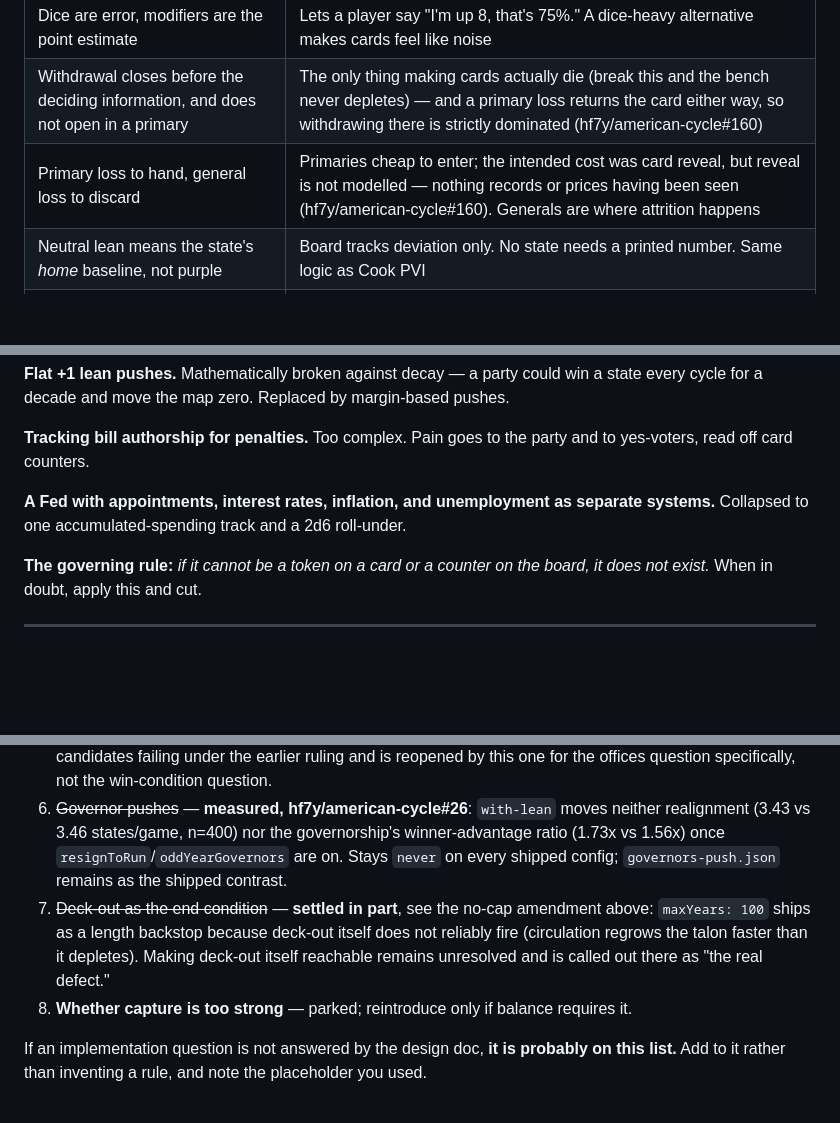
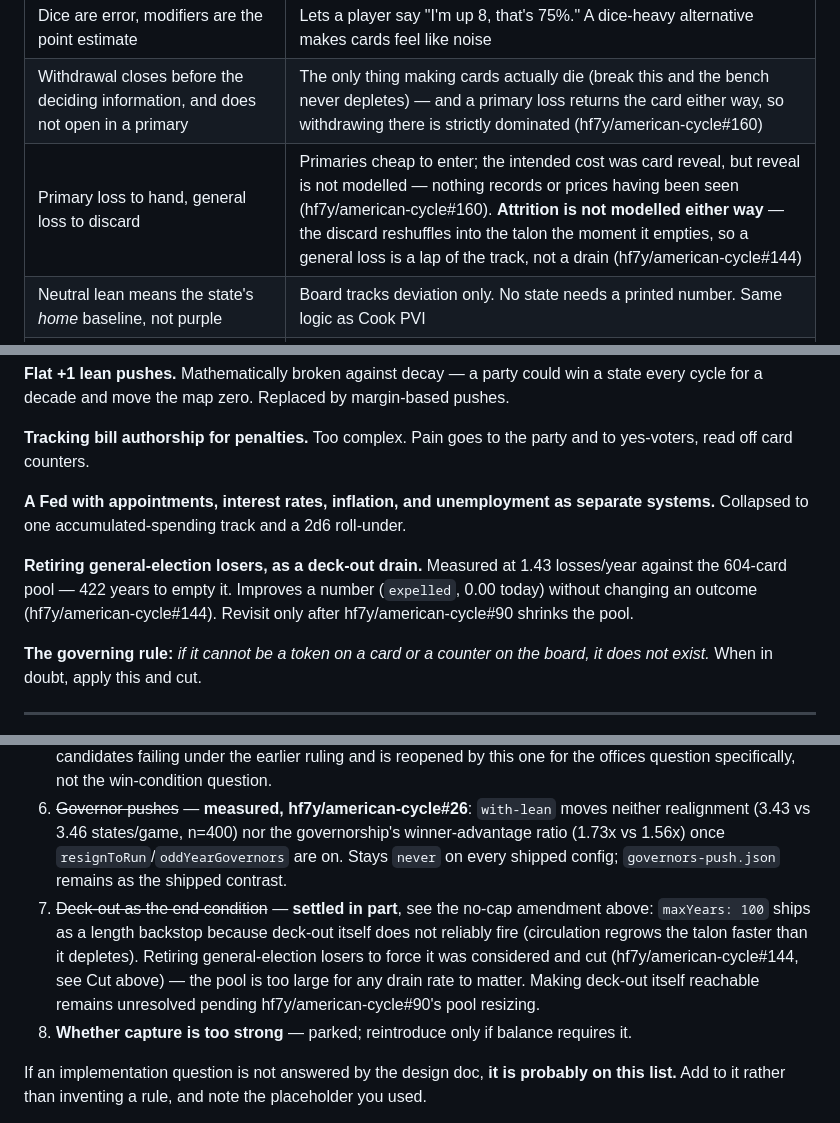
Before and after one commit to hf7y/american-cycle, a Markdown page: DECISIONS.md, 3 parts joined by grey strips. GitHub-like rendering; blank space fills up the shorter version.

Commit message:
Record that deck-out retirement was considered and cut, for #144
Zach's 2026-09-05 ruling: no retirement mechanism on general-election
loss -- the year cap stays the ending. Retiring losers drains 1.43/year
against a 604-card pool (422 years to empty it) and would not make
deckOutEnds reachable on any played timescale, so it's recorded in
Cut rather than built. Also corrects the "generals are where attrition
happens" settled row: discardCard() reshuffles into the talon the
moment it empties, so a general loss is a lap of the track, not a drain.

Co-Authored-By: Claude Sonnet 5 <noreply@anthropic.com>

```diff
--- a/DECISIONS.md
+++ b/DECISIONS.md
@@ -28,7 +28,7 @@ rule instead of citing a section. The last category is the important one — mos
 | 3d6, split national / state / candidate | Each die names its source of error and generates narrative for free. **The "same distribution as undifferentiated 3d6" half of this is false in a primary** — see below |
 | Dice are error, modifiers are the point estimate | Lets a player say "I'm up 8, that's 75%." A dice-heavy alternative makes cards feel like noise |
 | Withdrawal closes before the deciding information, and does not open in a primary | The only thing making cards actually die (break this and the bench never depletes) — and a primary loss returns the card either way, so withdrawing there is strictly dominated (hf7y/american-cycle#160) |
-| Primary loss to hand, general loss to discard | Primaries cheap to enter; the intended cost was card reveal, but reveal is not modelled — nothing records or prices having been seen (hf7y/american-cycle#160). Generals are where attrition happens |
+| Primary loss to hand, general loss to discard | Primaries cheap to enter; the intended cost was card reveal, but reveal is not modelled — nothing records or prices having been seen (hf7y/american-cycle#160). **Attrition is not modelled either way** — the discard reshuffles into the talon the moment it empties, so a general loss is a lap of the track, not a drain (hf7y/american-cycle#144) |
 | Neutral lean means the state's *home* baseline, not purple | Board tracks deviation only. No state needs a printed number. Same logic as Cook PVI |
 | Districts gate all races | The brake on wide-and-empty play. Presence must be purchased in the draft |
 | District cards are captured on a win, not politicians | Models inheriting the machine; keeps the talon alive; makes the map genuinely contested |
@@ -167,6 +167,8 @@ These were considered in design and rejected. Each has a plausible-sounding case
 
 **A Fed with appointments, interest rates, inflation, and unemployment as separate systems.** Collapsed to one accumulated-spending track and a 2d6 roll-under.
 
+**Retiring general-election losers, as a deck-out drain.** Measured at 1.43 losses/year against the 604-card pool — 422 years to empty it. Improves a number (`expelled`, 0.00 today) without changing an outcome (hf7y/american-cycle#144). Revisit only after hf7y/american-cycle#90 shrinks the pool.
+
 **The governing rule:** *if it cannot be a token on a card or a counter on the board, it does not exist.* When in doubt, apply this and cut.
 
 ---
@@ -181,7 +183,7 @@ Ordered by how much the answer changes the game.
 4. ~~District-to-candidate ratio per pack~~ — **measured, not settled**: `draft.districtsPerPack` was dead (hf7y/american-cycle#87 found it read nowhere) and is now wired into `defaultPick`'s draft heuristic. But swept across its whole range the district count it was assumed to set doesn't move — see hf7y/american-cycle#132, which reopens the actual question: something else pins district holdings near a fixed value per player, and nobody has found what yet.
 5. ~~Victory condition~~ — **settled**, see the Settled table above: points, with the amendment as the ending, ruled 2026-09-04 (hf7y/american-cycle#145), reversing the 2026-09-01 bills-passed ruling wired on `as-written-plus.json` (`victory: 'amendment'`). hf7y/american-cycle#13 measured the other three win-condition candidates failing under the earlier ruling and is reopened by this one for the offices question specifically, not the win-condition question.
 6. ~~Governor pushes~~ — **measured, hf7y/american-cycle#26**: `with-lean` moves neither realignment (3.43 vs 3.46 states/game, n=400) nor the governorship's winner-advantage ratio (1.73x vs 1.56x) once `resignToRun`/`oddYearGovernors` are on. Stays `never` on every shipped config; `governors-push.json` remains as the shipped contrast.
-7. ~~Deck-out as the end condition~~ — **settled in part**, see the no-cap amendment above: `maxYears: 100` ships as a length backstop because deck-out itself does not reliably fire (circulation regrows the talon faster than it depletes). Making deck-out itself reachable remains unresolved and is called out there as "the real defect."
+7. ~~Deck-out as the end condition~~ — **settled in part**, see the no-cap amendment above: `maxYears: 100` ships as a length backstop because deck-out itself does not reliably fire (circulation regrows the talon faster than it depletes). Retiring general-election losers to force it was considered and cut (hf7y/american-cycle#144, see Cut above) — the pool is too large for any drain rate to matter. Making deck-out itself reachable remains unresolved pending hf7y/american-cycle#90's pool resizing.
 8. **Whether capture is too strong** — parked; reintroduce only if balance requires it.
 
 If an implementation question is not answered by the design doc, **it is probably on this list.** Add to it rather than inventing a rule, and note the placeholder you used.
```
